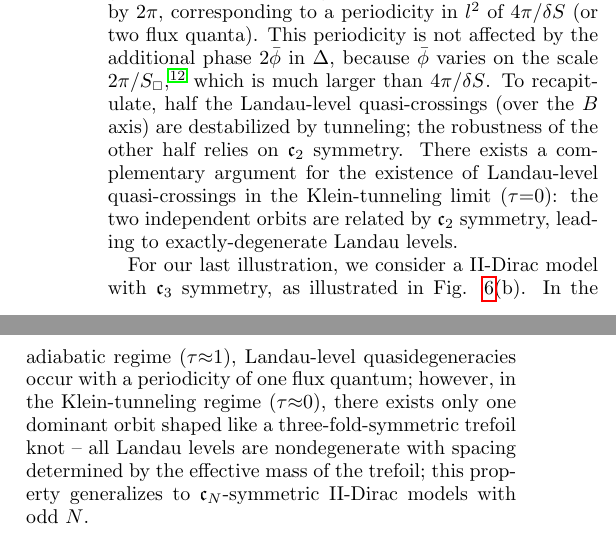
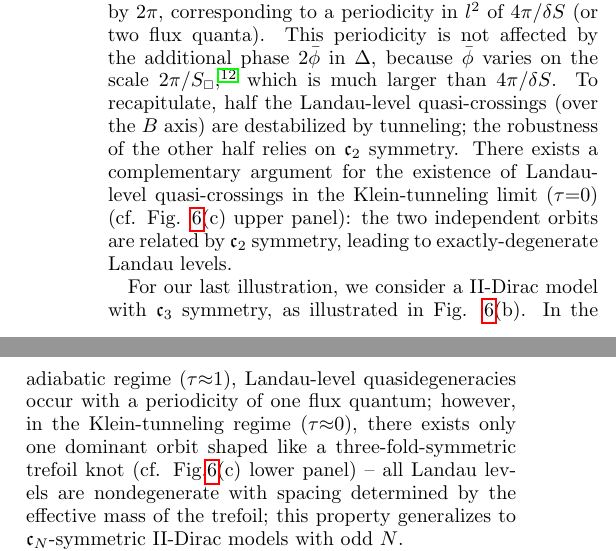
Before and after one commit to atbug/QuasiDegen, a LaTeX paper (paper.tex): two parts of the columns of page 11 of 21, joined at a grey line, cut so that both start at the same text. Compiled offline with pdfLaTeX.

Commit message:
Updates from ShareLaTeX

```diff
--- a/paper.tex
+++ b/paper.tex
@@ -528,7 +528,7 @@ The necessary and sufficient condition for a degeneracy of $\cala$ is
 $\Delta$ is the differential phase between two Feynman paths  that involve a single tunneling event  over one cyclotron period, as illustrated in Fig. \ref{fig:Cn-breakdown}(d).
 The adiabatic limit is given by $\tau{=}1$ and $\bar{\varphi}{=}0$, which leads to the satisfaction of \q{c2breakdowndgncondition} for $l^2$ equal to an integer multiple of $2\pi/\delta S$ up to a field indepedent offset. As noted in \s{sec:introducecodimension}, such a periodicity corresponds to a differential increment of a single, magnetic flux quantum.
 
-Deviating from the adiabatic limit, we deduce from \q{c2breakdowndgncondition} that  $\A{=}I$ remains attainable by varying $B$, but $\A{=}{-}I$ is unattainable because $\tau{<}1$; this is consistent with the codimension analysis of \q{proprashba}. The conditions $\A{=}I$ and $\rho{>}0$ are interpreted as the destructive interference of  two, single-tunneling Feynman path (cf. Fig. \ref{fig:Cn-breakdown}(d)). Concurrently, there is constructive interference of the Feynman loops involving zero and two tunneling events (cf. Fig. \ref{fig:Cn-breakdown}(e)). The differential phase between outer and inner zero-tunneling (band-conserving) loops is simply 0 (mod $2\pi$), hence Landau levels are quasidegenerate. Such quasidegeneracies recur as $\Delta$ advances by $2\pi$, corresponding to a periodicity in $l^2$ of $4\pi/\delta S$ (or two flux quanta). This periodicity is not affected by the additional phase $2\bar{\phi}$ in $\Delta$, because $\bar{\phi}$ varies on the scale  $2\pi/S_{\sma{\square}}$,\footnote{For $\bar{\varphi}(\bar{\mu})$ to vary  $\sim 1$, the Landau-Zener parameter $\bar{\mu}$ must vary by $\sim 1$ [cf.\  Fig.\ 10 in 100page]. Moreover, $2\pi\barmu{:}{=} (2\pi/8) l^2S_{\sma{\square}}$.[AALG]} which is much larger than $4\pi/\delta S$. To recapitulate, half the Landau-level quasi-crossings (over the $B$ axis) are destabilized  by tunneling; the robustness of the other half relies on $\mathfrak{c}_2$ symmetry. There exists a complementary argument for the existence of Landau-level quasi-crossings in the Klein-tunneling limit $(\tau{=}0)$: the two independent orbits are related by $\mathfrak{c}_2$ symmetry, leading to exactly-degenerate Landau levels.
+Deviating from the adiabatic limit, we deduce from \q{c2breakdowndgncondition} that  $\A{=}I$ remains attainable by varying $B$, but $\A{=}{-}I$ is unattainable because $\tau{<}1$; this is consistent with the codimension analysis of \q{proprashba}. The conditions $\A{=}I$ and $\rho{>}0$ are interpreted as the destructive interference of  two, single-tunneling Feynman path (cf. Fig. \ref{fig:Cn-breakdown}(d)). Concurrently, there is constructive interference of the Feynman loops involving zero and two tunneling events (cf. Fig. \ref{fig:Cn-breakdown}(e)). The differential phase between outer and inner zero-tunneling (band-conserving) loops is simply 0 (mod $2\pi$), hence Landau levels are quasidegenerate. Such quasidegeneracies recur as $\Delta$ advances by $2\pi$, corresponding to a periodicity in $l^2$ of $4\pi/\delta S$ (or two flux quanta). This periodicity is not affected by the additional phase $2\bar{\phi}$ in $\Delta$, because $\bar{\phi}$ varies on the scale  $2\pi/S_{\sma{\square}}$,\footnote{For $\bar{\varphi}(\bar{\mu})$ to vary  $\sim 1$, the Landau-Zener parameter $\bar{\mu}$ must vary by $\sim 1$ [cf.\  Fig.\ 10 in 100page]. Moreover, $2\pi\barmu{:}{=} (2\pi/8) l^2S_{\sma{\square}}$.[AALG]} which is much larger than $4\pi/\delta S$. To recapitulate, half the Landau-level quasi-crossings (over the $B$ axis) are destabilized  by tunneling; the robustness of the other half relies on $\mathfrak{c}_2$ symmetry. There exists a complementary argument for the existence of Landau-level quasi-crossings in the Klein-tunneling limit $(\tau{=}0)$ (cf. Fig. \ref{fig:Cn-breakdown}(c) upper panel): the two independent orbits are related by $\mathfrak{c}_2$ symmetry, leading to exactly-degenerate Landau levels.
 
 
 %The degeneracies alternate between $\cala{=}I$ and ${-}I$ on the B axis, hence the subset of degeneracies corresponding to $\cala{=}I$ (or ${-}I$) occur with a period of  $4\pi/\delta S$ (or two flux quanta).
@@ -556,7 +556,7 @@ Deviating from the adiabatic limit, we deduce from \q{c2breakdowndgncondition} t
 %This  provides yet another  illustration of the general statement proposed in \s{sec:singleparameterrashba}: due to two-fold rotational symmetry, half the degeneracies have unit codimension, and the other half has codimension two.
 
 
-For our last illustration, we consider a II-Dirac model with $\mathfrak{c}_3$  symmetry, as   illustrated in Fig. \ref{fig:Cn-breakdown}(b). In the adiabatic regime ($\tau{\approx}1$), Landau-level quasidegeneracies occur with a periodicity of one flux quantum; however, in the Klein-tunneling regime ($\tau{\approx}0$), there exists only one dominant orbit shaped like a three-fold-symmetric trefoil knot --  all Landau levels are nondegenerate with spacing determined by the effective mass of the trefoil; this property generalizes to $\mathfrak{c}_N$-symmetric II-Dirac models with odd $N$.
+For our last illustration, we consider a II-Dirac model with $\mathfrak{c}_3$  symmetry, as   illustrated in Fig. \ref{fig:Cn-breakdown}(b). In the adiabatic regime ($\tau{\approx}1$), Landau-level quasidegeneracies occur with a periodicity of one flux quantum; however, in the Klein-tunneling regime ($\tau{\approx}0$), there exists only one dominant orbit shaped like a three-fold-symmetric trefoil knot (cf. Fig.\ref{fig:Cn-breakdown}(c) lower panel) --  all Landau levels are nondegenerate with spacing determined by the effective mass of the trefoil; this property generalizes to $\mathfrak{c}_N$-symmetric II-Dirac models with odd $N$.
 
 To resolve this tension (for $N{=}3$), consider that the propagator $\A$ has a form analogous to \q{propC2breakdown} -- but with $(\cdot)^2$ replaced by $(\cdot)^3$, and with $\tilde{\lambda}_\pm{=}{\pm} l^2\delta S/4$ replaced by $\pm l^2\delta S/6$ (plus a field-independent geometric correction). The degeneracy condition is modified to $\tau\cos[(\tilde{\lambda}_+{-}\tilde{\lambda}_-)/2{+}\bar{\varphi}]{=}{\pm} 1,{\pm} 1/2$. With nonzero tunneling ($1/2{<}\tau {<}1$), only $\pm 1/2$ is attainable -- this implies that of every three degeneracies that exist in the adiabatic limit, only two are perturbatively stable. Beyond a critical field  (defined by $\tau{=}1/2$), all degeneracies coalesce pairwise (on the $B$ axis) and annihilate.
 
```
